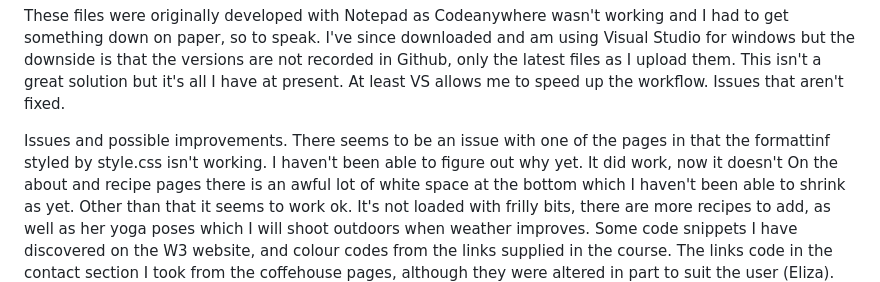
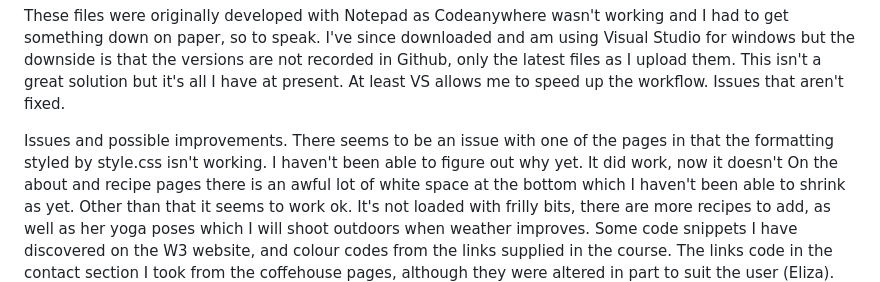
Before and after one commit to Andy-Stennett/andy-stennett.github.io, a Markdown page: README.md, the part around the change. GitHub-like rendering.

```diff
--- a/README.md
+++ b/README.md
@@ -39,5 +39,5 @@ These files were originally developed with Notepad as Codeanywhere wasn't workin
 Issues that aren't fixed.
 
 Issues and possible improvements.
-There seems to be an issue with one of the pages in that the formattinf styled by style.css isn't working. I haven't been able to figure out why yet. It did work, now it doesn't
+There seems to be an issue with one of the pages in that the formatting styled by style.css isn't working. I haven't been able to figure out why yet. It did work, now it doesn't
 On the about and recipe pages there is an awful lot of white space at the bottom which I haven't been able to shrink as yet. Other than that it seems to work ok. It's not loaded with frilly bits, there are more recipes to add, as well as her yoga poses which I will shoot outdoors when weather improves. Some code snippets I have discovered on the W3 website, and colour codes from the links supplied in the course. The links code in the contact section I took from the coffehouse pages, although they were altered in part to suit the user (Eliza). There may still be other snippets in the code from the same source, but it's all pretty generic.
```
